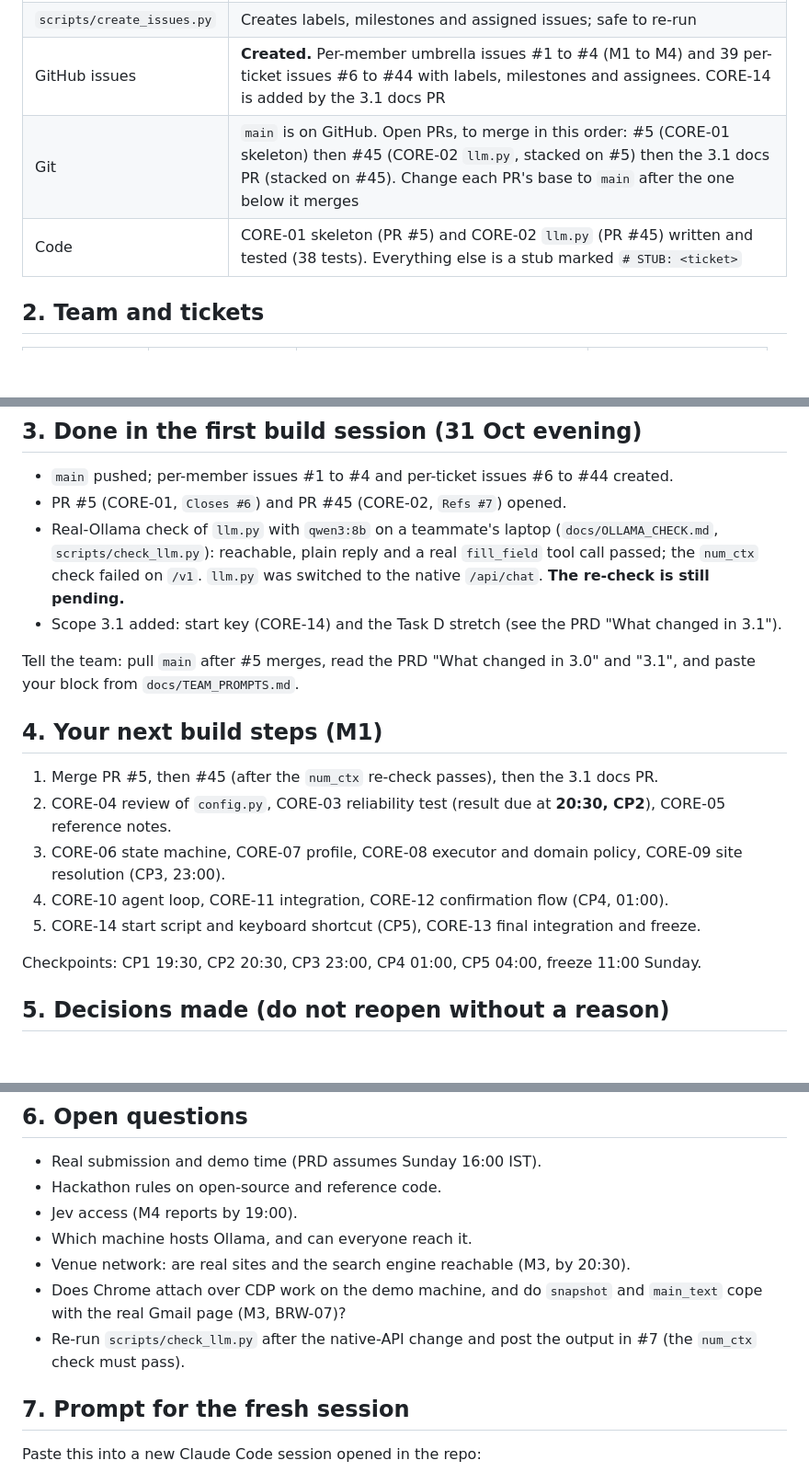
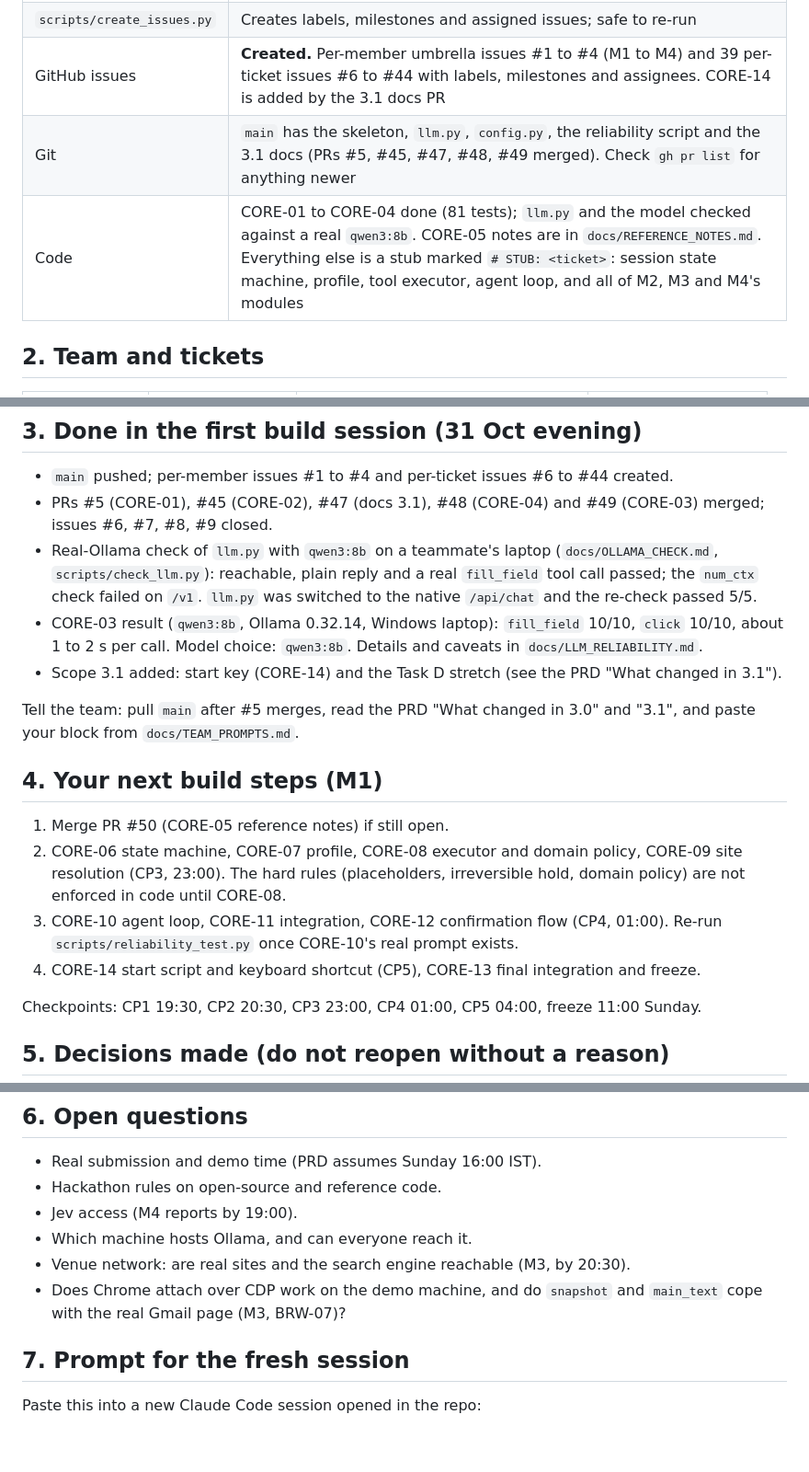
Before and after one commit to SudeeptiSagar/PESU-Agentathon-, a Markdown page: HANDOFF.md, 3 parts joined by grey strips. Shown at 92% size. Drawn GitHub-style; blank space fills up the shorter version.

```diff
--- a/HANDOFF.md
+++ b/HANDOFF.md
@@ -13,8 +13,8 @@ Written Sat 31 Oct 2026, about 18:30 IST, at the end of the planning session. Ow
 | `scripts/tickets.json` | 39 tickets generated from PRD Section 21, with assignees |
 | `scripts/create_issues.py` | Creates labels, milestones and assigned issues; safe to re-run |
 | GitHub issues | **Created.** Per-member umbrella issues #1 to #4 (M1 to M4) and 39 per-ticket issues #6 to #44 with labels, milestones and assignees. CORE-14 is added by the 3.1 docs PR |
-| Git | `main` is on GitHub. Open PRs, to merge in this order: #5 (CORE-01 skeleton) then #45 (CORE-02 `llm.py`, stacked on #5) then the 3.1 docs PR (stacked on #45). Change each PR's base to `main` after the one below it merges |
-| Code | CORE-01 skeleton (PR #5) and CORE-02 `llm.py` (PR #45) written and tested (38 tests). Everything else is a stub marked `# STUB: <ticket>` |
+| Git | `main` has the skeleton, `llm.py`, `config.py`, the reliability script and the 3.1 docs (PRs #5, #45, #47, #48, #49 merged). Check `gh pr list` for anything newer |
+| Code | CORE-01 to CORE-04 done (81 tests); `llm.py` and the model checked against a real `qwen3:8b`. CORE-05 notes are in `docs/REFERENCE_NOTES.md`. Everything else is a stub marked `# STUB: <ticket>`: session state machine, profile, tool executor, agent loop, and all of M2, M3 and M4's modules |
 
 ## 2. Team and tickets
 
@@ -30,19 +30,19 @@ All four usernames were checked as assignable on the repo.
 ## 3. Done in the first build session (31 Oct evening)
 
 - `main` pushed; per-member issues #1 to #4 and per-ticket issues #6 to #44 created.
-- PR #5 (CORE-01, `Closes #6`) and PR #45 (CORE-02, `Refs #7`) opened.
-- Real-Ollama check of `llm.py` with `qwen3:8b` on a teammate's laptop (`docs/OLLAMA_CHECK.md`, `scripts/check_llm.py`): reachable, plain reply and a real `fill_field` tool call passed; the `num_ctx` check failed on `/v1`. `llm.py` was switched to the native `/api/chat`. **The re-check is still pending.**
+- PRs #5 (CORE-01), #45 (CORE-02), #47 (docs 3.1), #48 (CORE-04) and #49 (CORE-03) merged; issues #6, #7, #8, #9 closed.
+- Real-Ollama check of `llm.py` with `qwen3:8b` on a teammate's laptop (`docs/OLLAMA_CHECK.md`, `scripts/check_llm.py`): reachable, plain reply and a real `fill_field` tool call passed; the `num_ctx` check failed on `/v1`. `llm.py` was switched to the native `/api/chat` and the re-check passed 5/5.
+- CORE-03 result (`qwen3:8b`, Ollama 0.32.14, Windows laptop): `fill_field` 10/10, `click` 10/10, about 1 to 2 s per call. Model choice: `qwen3:8b`. Details and caveats in `docs/LLM_RELIABILITY.md`.
 - Scope 3.1 added: start key (CORE-14) and the Task D stretch (see the PRD "What changed in 3.1").
 
 Tell the team: pull `main` after #5 merges, read the PRD "What changed in 3.0" and "3.1", and paste your block from `docs/TEAM_PROMPTS.md`.
 
 ## 4. Your next build steps (M1)
 
-1. Merge PR #5, then #45 (after the `num_ctx` re-check passes), then the 3.1 docs PR.
-2. CORE-04 review of `config.py`, CORE-03 reliability test (result due at **20:30, CP2**), CORE-05 reference notes.
-3. CORE-06 state machine, CORE-07 profile, CORE-08 executor and domain policy, CORE-09 site resolution (CP3, 23:00).
-4. CORE-10 agent loop, CORE-11 integration, CORE-12 confirmation flow (CP4, 01:00).
-5. CORE-14 start script and keyboard shortcut (CP5), CORE-13 final integration and freeze.
+1. Merge PR #50 (CORE-05 reference notes) if still open.
+2. CORE-06 state machine, CORE-07 profile, CORE-08 executor and domain policy, CORE-09 site resolution (CP3, 23:00). The hard rules (placeholders, irreversible hold, domain policy) are not enforced in code until CORE-08.
+3. CORE-10 agent loop, CORE-11 integration, CORE-12 confirmation flow (CP4, 01:00). Re-run `scripts/reliability_test.py` once CORE-10's real prompt exists.
+4. CORE-14 start script and keyboard shortcut (CP5), CORE-13 final integration and freeze.
 
 Checkpoints: CP1 19:30, CP2 20:30, CP3 23:00, CP4 01:00, CP5 04:00, freeze 11:00 Sunday.
 
@@ -67,7 +67,6 @@ Checkpoints: CP1 19:30, CP2 20:30, CP3 23:00, CP4 01:00, CP5 04:00, freeze 11:00
 - Which machine hosts Ollama, and can everyone reach it.
 - Venue network: are real sites and the search engine reachable (M3, by 20:30).
 - Does Chrome attach over CDP work on the demo machine, and do `snapshot` and `main_text` cope with the real Gmail page (M3, BRW-07)?
-- Re-run `scripts/check_llm.py` after the native-API change and post the output in #7 (the `num_ctx` check must pass).
 
 ## 7. Prompt for the fresh session
 
```
Also changed, not shown: docs/LLM_RELIABILITY.md (added, +19 -0 lines), docs/OLLAMA_CHECK.md (+6 -5 lines).
